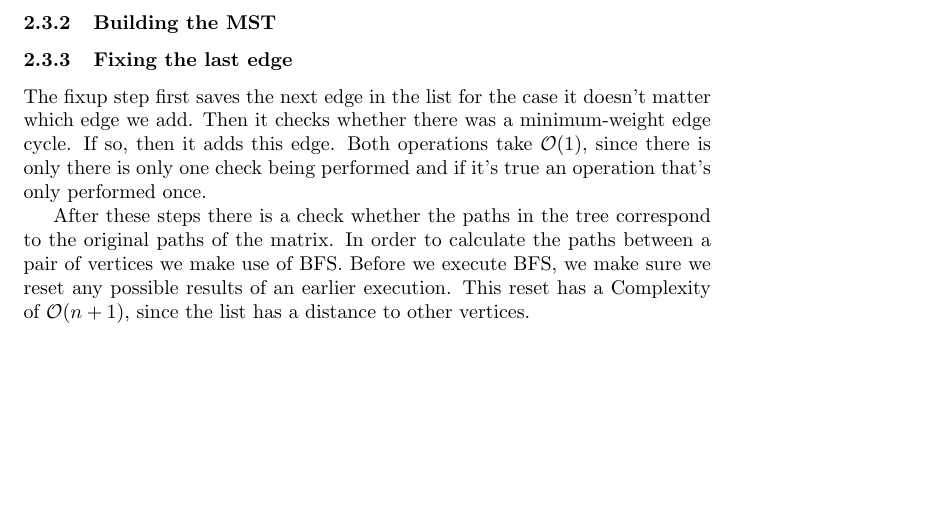
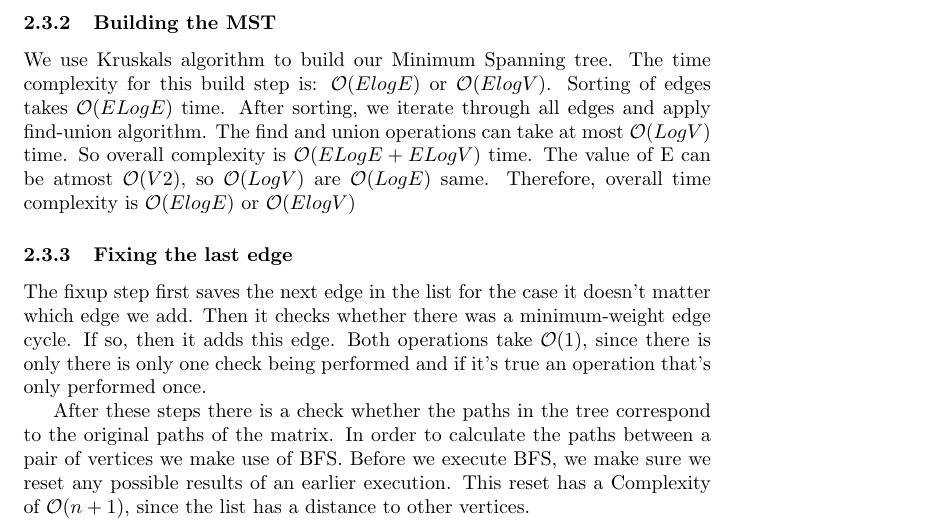
Before and after one commit to TonyApD/Algo_RU_PO_1, a LaTeX document (documentation/Documentation_Algorithm.tex): part of page 8 of 8, cut so that both start at the same text, the shorter picture padded with empty space. Compiled offline with pdfLaTeX.

Commit message:
Added complexity mst

```diff
--- a/documentation/Documentation_Algorithm.tex
+++ b/documentation/Documentation_Algorithm.tex
@@ -159,6 +159,7 @@ In this section we will give an analysis of the complex of the alorithm. We will
 The input is being imported from the \textbf{stdin}. A scanner scans the lines till they reach the value of the city to itself and skips the rest of the line. In this way only the bottom of the matrix is read. Since the number of constellations is one number this is a constrant the detailed complexity of the importing of the data is $\bigO{\frac{1}{2}n^2 - \frac{1}{2}n + 1}$. Since the first part depends on $n^2$ the complexity of the importing process is $\bigO{n^2}$.
 
 \subsubsection{Building the MST}
+We use Kruskals algorithm to build our Minimum Spanning tree. The time complexity for this build step is: $\bigO{ElogE}$ or $\bigO{ElogV}$. Sorting of edges takes $\bigO{ELogE}$ time. After sorting, we iterate through all edges and apply find-union algorithm. The find and union operations can take at most $\bigO{LogV}$ time. So overall complexity is $\bigO{ELogE + ELogV}$ time. The value of E can be atmost $\bigO{V2}$, so $\bigO{LogV}$ are $\bigO{LogE}$ same. Therefore, overall time complexity is $\bigO{ElogE}$ or $\bigO{ElogV}$
 
 \subsubsection{Fixing the last edge}
 The fixup step first saves the next edge in the list for the case it doesn't matter which edge we add. Then it checks whether there was a minimum-weight edge cycle. If so, then it adds this edge. Both operations take $\bigO{1}$, since there is only there is only one check being performed and if it's true an operation that's only performed once.
```
